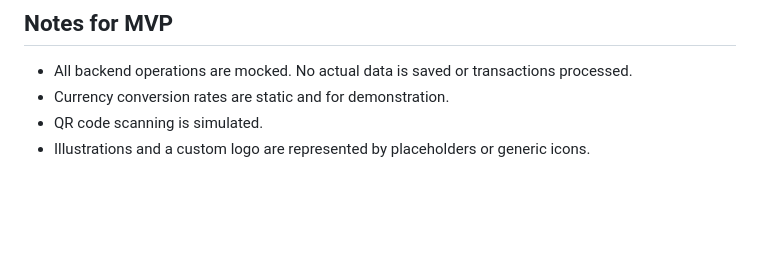
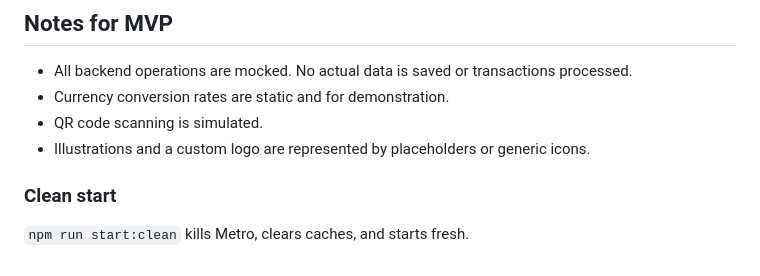
Before and after one commit to jemappelle187/eym-wallet-mobile-app, a Markdown page: README.md, the part around the change. Rendered like a GitHub page; blank space fills up the shorter version.

Commit message:
docs: note start:clean usage

```diff
--- a/README.md
+++ b/README.md
@@ -72,3 +72,5 @@ This will run the app on your physical device or an emulator/simulator.
 -   Currency conversion rates are static and for demonstration.
 -   QR code scanning is simulated.
 -   Illustrations and a custom logo are represented by placeholders or generic icons.
+### Clean start
+`npm run start:clean` kills Metro, clears caches, and starts fresh.
```
